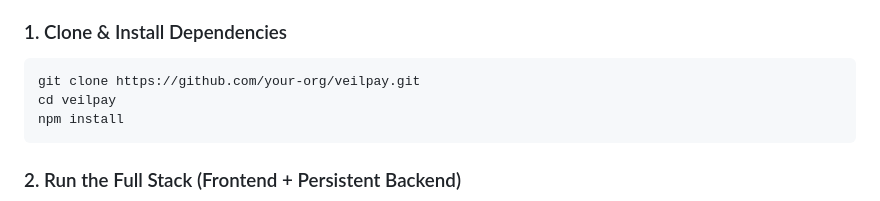
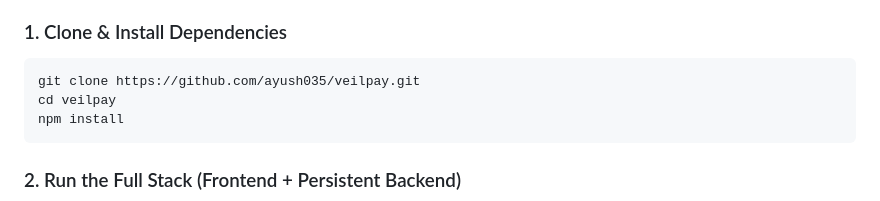
Before and after one commit to willmtl/veilpay, a Markdown page: README.md, the part around one of its changes. Drawn GitHub-style.

Commit message:
docs: update repository clone URL and formatting in README

````diff
--- a/README.md
+++ b/README.md
@@ -157,7 +157,7 @@ veilpay/
 
 ### 1. Clone & Install Dependencies
 ```bash
-git clone https://github.com/your-org/veilpay.git
+git clone https://github.com/ayush035/veilpay.git
 cd veilpay
 npm install
 ```
````
Also changed, not shown: other parts of README.md (+2 -2 lines).
